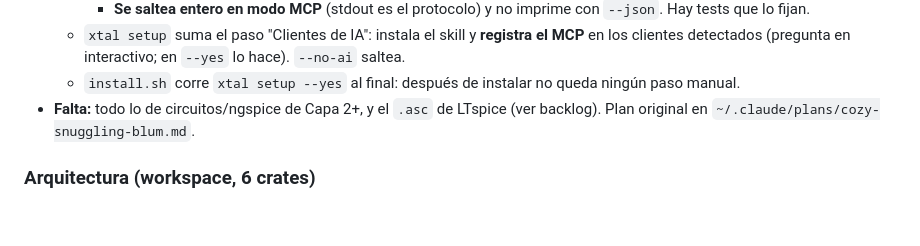
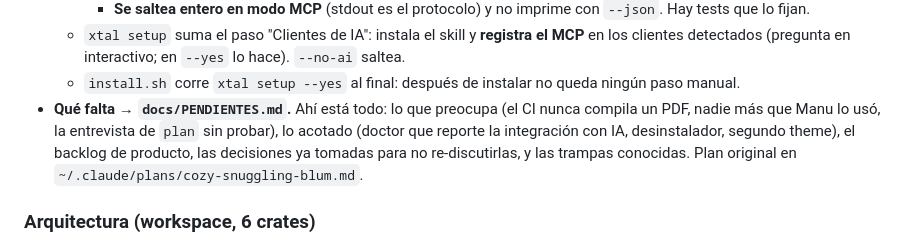
Before and after one commit to mcorcos/xtal, a Markdown page: CLAUDE.md, the part around the change. GitHub-like rendering; blank space fills up the shorter version.

```diff
--- a/CLAUDE.md
+++ b/CLAUDE.md
@@ -169,8 +169,11 @@ El núcleo es análisis de circuitos + consolidación de datos.
     los clientes detectados (pregunta en interactivo; en `--yes` lo hace). `--no-ai` saltea.
   - `install.sh` corre `xtal setup --yes` al final: después de instalar no queda ningún
     paso manual.
-- **Falta:** todo lo de circuitos/ngspice de Capa 2+, y el `.asc` de LTspice (ver backlog).
-  Plan original en `~/.claude/plans/cozy-snuggling-blum.md`.
+- **Qué falta → `docs/PENDIENTES.md`.** Ahí está todo: lo que preocupa (el CI nunca
+  compila un PDF, nadie más que Manu lo usó, la entrevista de `plan` sin probar), lo
+  acotado (doctor que reporte la integración con IA, desinstalador, segundo theme), el
+  backlog de producto, las decisiones ya tomadas para no re-discutirlas, y las trampas
+  conocidas. Plan original en `~/.claude/plans/cozy-snuggling-blum.md`.
 
 ### Arquitectura (workspace, 6 crates)
 - `xtal-model` — tipos puros (Measurement, Plot, Project) + `style.rs` (defaults de buen gusto).
```
Also changed, not shown: docs/PENDIENTES.md (added, +182 -0 lines).
